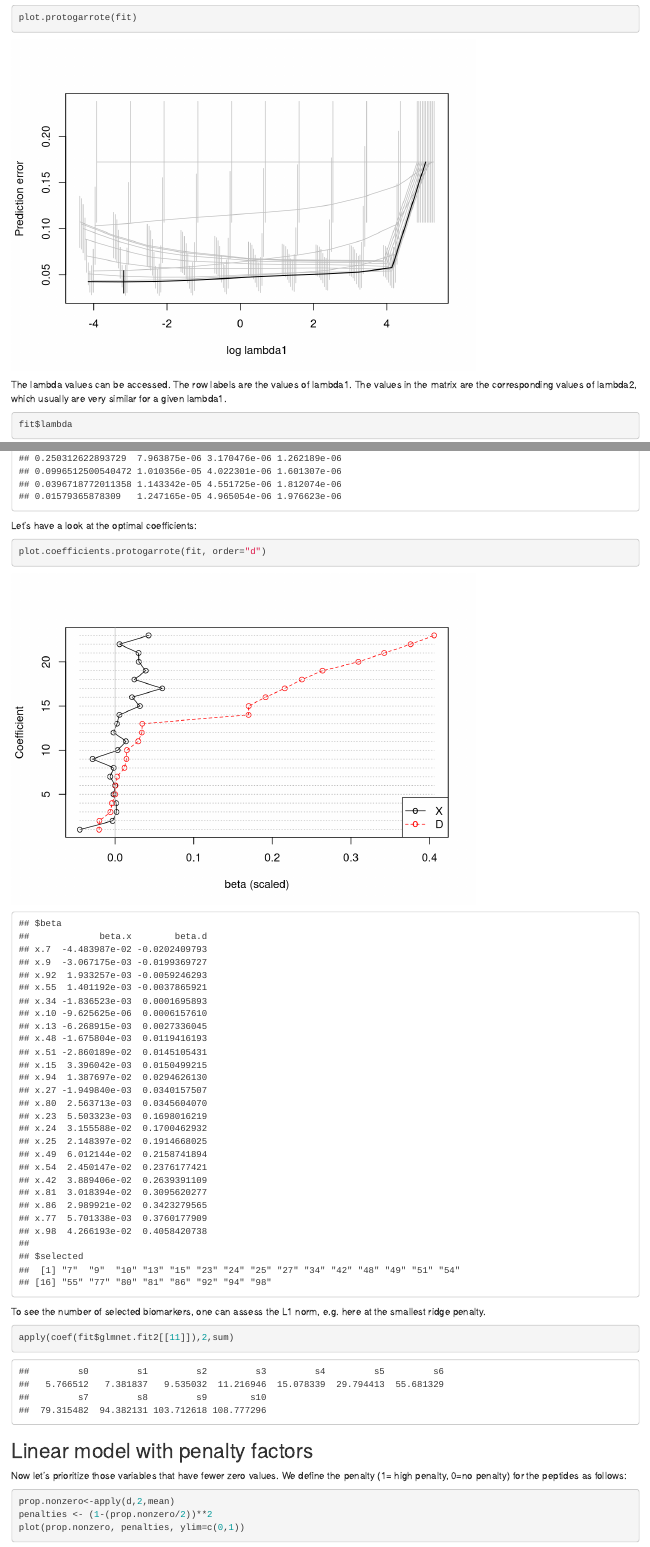
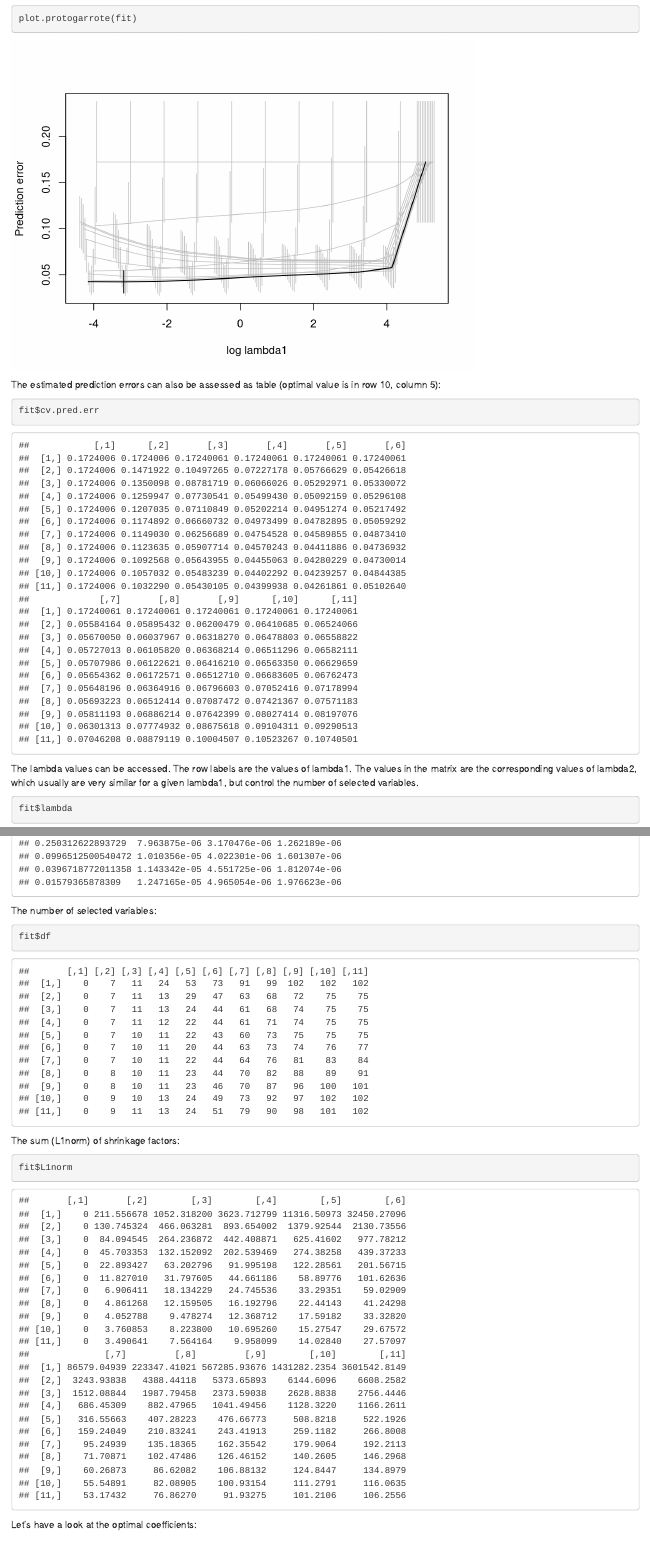
Before and after one commit to georgheinze/protogarrote, an R Markdown document (Explanation.Rmd): the page in a window 1100 px wide, from 5880 px down before the commit and from 6600 px down after it, so that both start at the same text, and a second part further down, joined at a grey line. Rendered offline with R 4.5, knitr and Pandoc, with nearby package versions; drawn as R Markdown's standard HTML page in place of the format the file asks for.

Commit message:
include selection of lambda with L1norm of shrinkage factors

````diff
--- a/Explanation.Rmd
+++ b/Explanation.Rmd
@@ -158,6 +158,8 @@ Let's first look at the fitted values, and compare them to the original outcomes
 ```{r}
 library(ggplot2)
 ggplot(NULL, aes(fit$fit$fitted.values, log2eGFR))+geom_point()+geom_smooth()+geom_abline(intercept=0, slope=1)
+
+ggplot(NULL, aes(fit$fit$fitted.values.L1norm, log2eGFR))+geom_point()+geom_smooth()+geom_abline(intercept=0, slope=1)
 ```
 
 
@@ -165,6 +167,10 @@ The apparent R-square:
 
 ```{r}
 cor(fit$fit$fitted.values, log2eGFR)^2
+
+cor(fit$fit$fitted.values.L1norm, log2eGFR)^2
+
+
 ```
 
 Compared to the cross-validated R-squares:
@@ -179,24 +185,43 @@ One can 'plot' the object, meaning the cross-validated prediction error (expecte
 plot.protogarrote(fit)
 ```
 
-The lambda values can be accessed. The row labels are the values of lambda1. The values in the matrix are the corresponding values of lambda2, which usually are very similar for a given lambda1.
+
+The estimated prediction errors can also be assessed as table (optimal value is in row 10, column 5):
+
+```{r}
+fit$cv.pred.err
+```
+
+
+The lambda values can be accessed. The row labels are the values of lambda1. The values in the matrix are the corresponding values of lambda2, which usually are very similar for a given lambda1, but control the number of selected variables.
 
 ```{r}
 fit$lambda
 ```
 
+The number of selected variables:
+
+```{r}
+fit$df
+```
+
+The sum (L1norm) of shrinkage factors:
+
+```{r}
+fit$L1norm
+```
+
+
 
 Let's have a look at the optimal coefficients:
 
 ```{r}
-plot.coefficients.protogarrote(fit, order="d")
+plot.coefficients.protogarrote(fit, order="d", lambda="lambda.min")
+
+plot.coefficients.protogarrote(fit, order="d", lambda="L1norm")
 ```
 
-To see the number of selected biomarkers, one can assess the L1 norm, e.g. here at the smallest ridge penalty.
 
-```{r}
-apply(coef(fit$glmnet.fit2[[11]]),2,sum)
-```
 
 
 
--- a/code.R
+++ b/code.R
@@ -1,4 +1,4 @@
-protogarrote<-function(data.obj, center.interaction.x=0, scale.interaction.x=1, penalties=1, family="gaussian", nlambda=c(11,11), cv=10, outer=2, alpha1=0, alpha2=0.99){
+protogarrote<-function(data.obj, center.interaction.x=0, scale.interaction.x=1, penalties=1, family="gaussian", nlambda=c(11,11), target.L1norm=20, cv=10, outer=2, alpha1=0, alpha2=0.99){
   require(glmnet)
   x<-data.obj[["x"]]
   d<-data.obj[["d"]]
@@ -156 +158,16 @@ protogarrote<-function(data.obj, center.interaction.x=0, scale.interaction.x=1,
+  index.lambda.L1norm=c(nl1-1,which(L1norm[nl1-1,]==head(L1norm[nl1-1,][L1norm[nl1-1,]>=target.L1norm],1)))  # second smallest lambda1 hard-coded
+  lambda.L1norm=c(as.numeric(rownames(lambda)[index.lambda.L1norm[1]]),lambda[index.lambda.L1norm[1],index.lambda.L1norm[2]])
+  lambda.min=c(as.numeric(rownames(lambda))[index[1]], lambda[index[1],index[2]])
+  names(lambda.L1norm)<-names(lambda.min)<-c("ridge","garrote")
+
+  res<-list(call=match.call(), fit.int=fit.int, family=family, lambda=lambda, coefficients=beta, glmnet.fit1=fit1, glmnet.fit2=fit2, k=k, kclin=kclin, df=df, L1norm=L1norm, cv.pred.err=prederr,
             cv.rsquare=rsquare, se.pred.err=se.prederr, center.interaction.x=center.interaction.x, scale.interaction.x=scale.interaction.x,
+            fit=list(xmat=xmat, xmat2=xmat2, lambda=lambda, lambda.min=lambda.min,
+                     coefficients=coeffs, beta=beta,
+                     coeffs.L1norm=beta[,nl2*(index.lambda.L1norm[1]-1)+index.lambda.L1norm[2]],
+                     index.lambda.min=c(index[1], index[2]),
+                     index.lambda.L1norm=index.lambda.L1norm,
+                     lambda.L1norm=lambda.L1norm,
+                     fitted.values=cbind(1,xmat) %*% beta[,nl2*(index[1]-1)+index[2]],
+                     fitted.values.L1norm=cbind(1,xmat) %*% beta[,nl2*(index.lambda.L1norm[1]-1)+index.lambda.L1norm[2]]))
+attr(res,"class")<-"protogarrotte"
@@ -172,7 +185,12 @@ predict.protogarrote<-function(obj, newdata, lambda="lambda.min", type="link"){
       x<-cbind(1, xmat[,names(obj$fit$coefficients[obj$fit$coefficients !=0])[-1]])
       beta <- obj$fit$coefficients[obj$fit$coefficients !=0]
       eta <- x %*% beta
-    } else if (lambda=="all"){
+    } else if (lambda=="L1norm"){
+      x<-cbind(1, xmat[,names(obj$fit$coeffs.L1norm[obj$fit$coeffs.L1norm !=0])[-1]])
+      beta <- obj$fit$coeffs.L1norm[obj$fit$coeffs.L1norm !=0]
+      eta <- x %*% beta
+    }
+      else if (lambda=="all"){
         x <- cbind(1, xmat[,names(obj$fit$coefficients)[-1]])
         eta <- x %*% obj$coefficients
     }
@@ -192,3 +210,4 @@ predict.protogarrote<-function(obj, newdata, lambda="lambda.min", type="link"){
       x<-cbind(1, xmat)
       beta <- coefficients.protogarrote(obj)
       eta <- x %*% beta
+    } else if (lambda=="L1norm"){
@@ -203,6 +225,7 @@ predict.protogarrote<-function(obj, newdata, lambda="lambda.min", type="link"){
 
 coefficients.protogarrote<-function(obj, lambda="lambda.min"){
   if(lambda=="lambda.min") beta <- obj$fit$coefficients
+  if(lambda=="L1norm") beta <- obj$fit$coeffs.L1norm
   if(lambda=="all") beta <- obj$fit$beta
   return(beta)
 }
@@ -225,10 +248,10 @@ plot.protogarrote<-function(obj, highlight, jitter=20){
 }
 
 
-plot.coefficients.protogarrote<-function(obj, order="none", scale=c(1,1,1,1), plot=TRUE){
+plot.coefficients.protogarrote<-function(obj, order="none", scale=c(1,1,1,1), plot=TRUE, lambda="lambda.min"){
   # obj: a protogarrote object
   # this function shows the proteomics- associated coefficients
-  beta<-coefficients.protogarrote(obj, lambda="lambda.min")
+  beta<-coefficients.protogarrote(obj, lambda=lambda)
   beta.hot<-beta[beta!=0]
   beta.x<-beta.hot[substr(names(beta.hot),1,2)=="x."]
   beta.d<-beta.hot[substr(names(beta.hot),1,2)=="d."]
````
Also changed, not shown: Explanation.Rmd (4 more changed lines), code.R (11 more changed lines).
